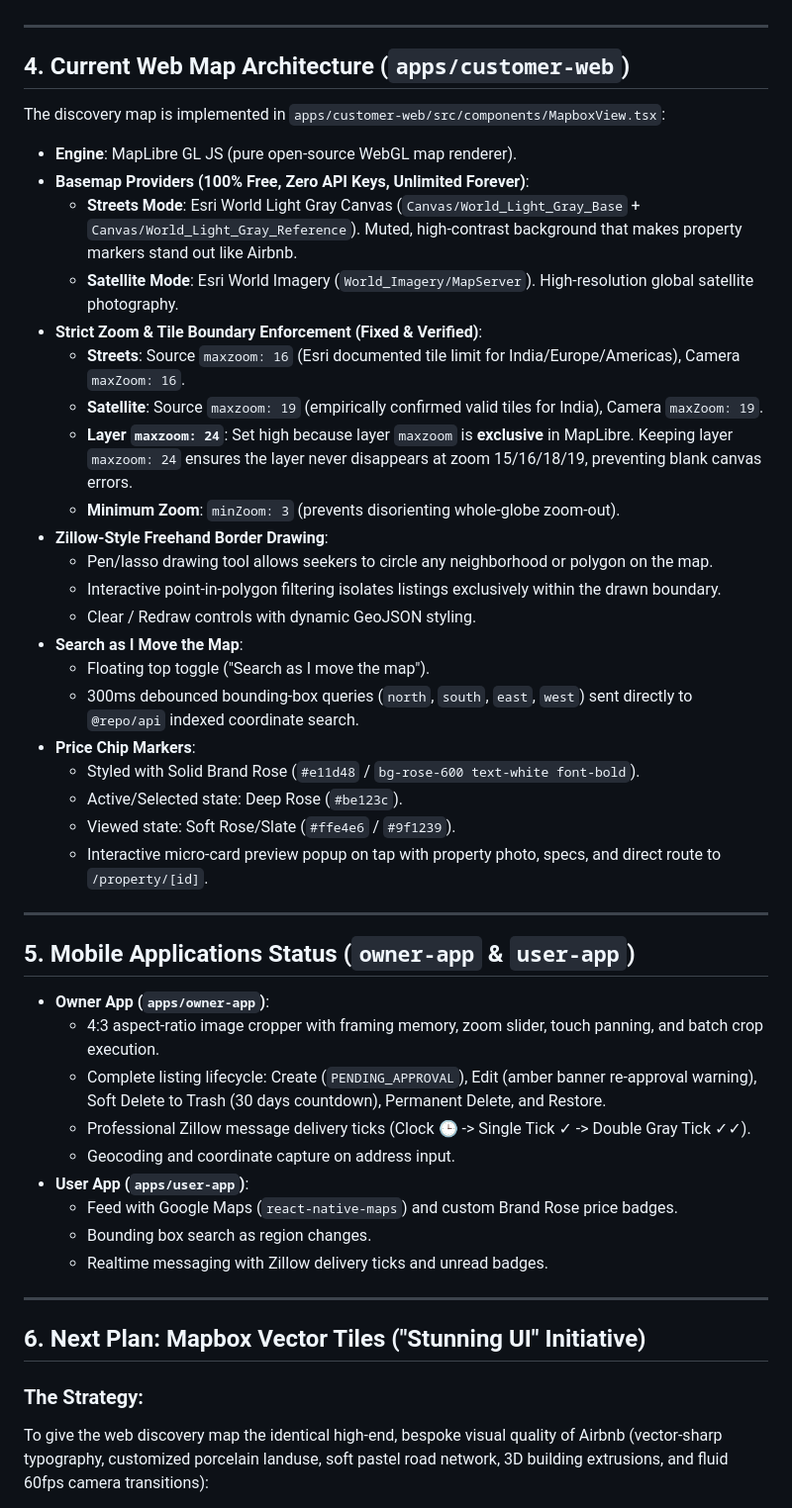
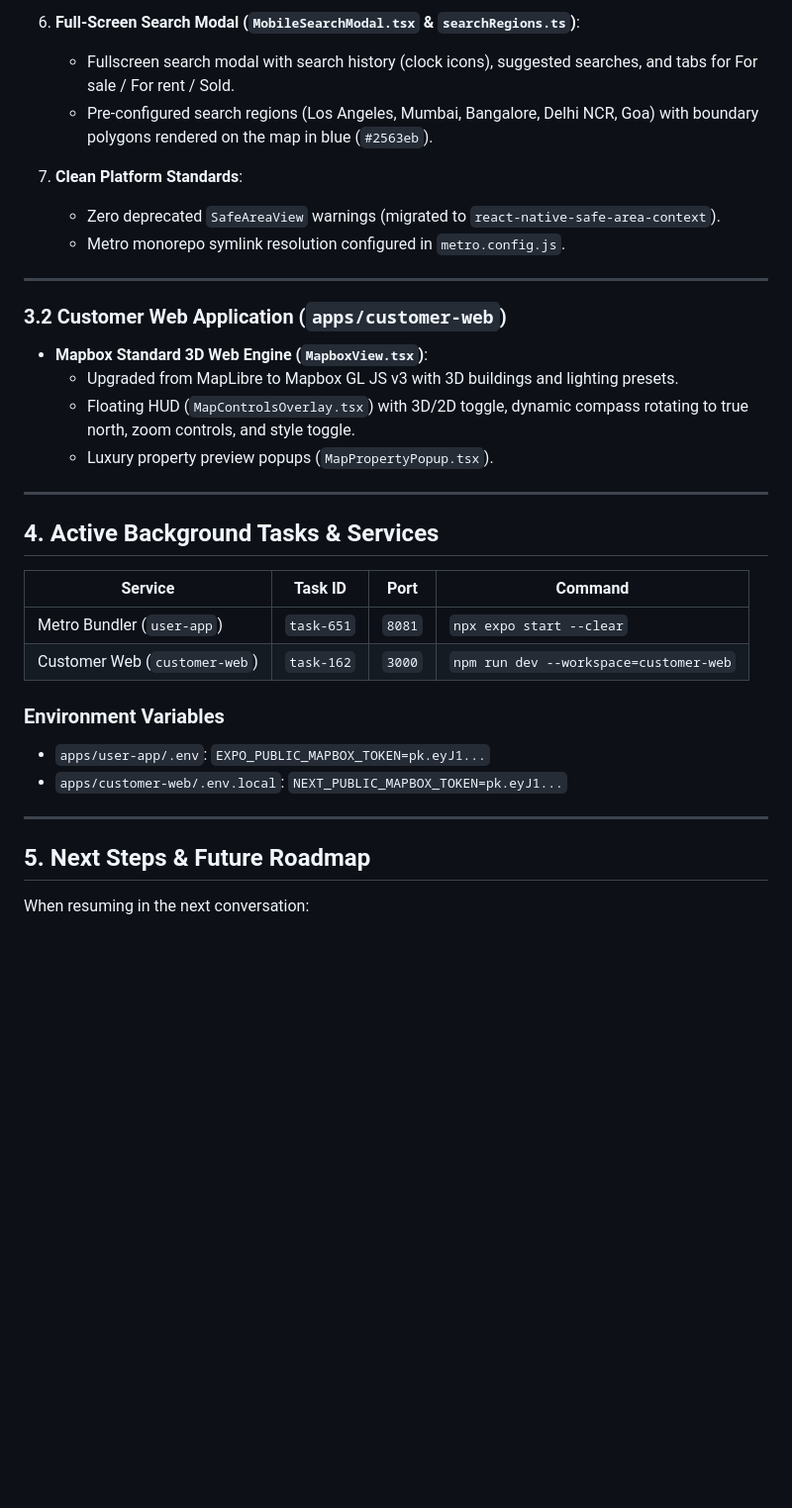
Before and after one commit to banarasikumar/real_estate, a Markdown page: PROJECT_STATUS.md, the part around one of its changes. Shown at 99% size. Drawn GitHub-style; blank space fills up the shorter version.

Commit message:
docs: update PROJECT_STATUS.md with Mapbox 3D, Zillow UI, git branches, and roadmap

```diff
--- a/PROJECT_STATUS.md
+++ b/PROJECT_STATUS.md
@@ -55,49 +96,36 @@ All 8 migrations reside in `supabase/migrations/` and have been pushed to the re
+6. **Full-Screen Search Modal (`MobileSearchModal.tsx` & `searchRegions.ts`)**:
+   - Fullscreen search modal with search history (clock icons), suggested searches, and tabs for For sale / For rent / Sold.
+   - Pre-configured search regions (Los Angeles, Mumbai, Bangalore, Delhi NCR, Goa) with boundary polygons rendered on the map in blue (`#2563eb`).
+
+7. **Clean Platform Standards**:
+   - Zero deprecated `SafeAreaView` warnings (migrated to `react-native-safe-area-context`).
+   - Metro monorepo symlink resolution configured in `metro.config.js`.
 
 ---
 
-## 4. Current Web Map Architecture (`apps/customer-web`)
+### 3.2 Customer Web Application (`apps/customer-web`)
 
-The discovery map is implemented in `apps/customer-web/src/components/MapboxView.tsx`:
-- **Engine**: MapLibre GL JS (pure open-source WebGL map renderer).
-- **Basemap Providers (100% Free, Zero API Keys, Unlimited Forever)**:
-  - **Streets Mode**: Esri World Light Gray Canvas (`Canvas/World_Light_Gray_Base` + `Canvas/World_Light_Gray_Reference`). Muted, high-contrast background that makes property markers stand out like Airbnb.
-  - **Satellite Mode**: Esri World Imagery (`World_Imagery/MapServer`). High-resolution global satellite photography.
-- **Strict Zoom & Tile Boundary Enforcement (Fixed & Verified)**:
-  - **Streets**: Source `maxzoom: 16` (Esri documented tile limit for India/Europe/Americas), Camera `maxZoom: 16`.
-  - **Satellite**: Source `maxzoom: 19` (empirically confirmed valid tiles for India), Camera `maxZoom: 19`.
-  - **Layer `maxzoom: 24`**: Set high because layer `maxzoom` is **exclusive** in MapLibre. Keeping layer `maxzoom: 24` ensures the layer never disappears at zoom 15/16/18/19, preventing blank canvas errors.
-  - **Minimum Zoom**: `minZoom: 3` (prevents disorienting whole-globe zoom-out).
-- **Zillow-Style Freehand Border Drawing**:
-  - Pen/lasso drawing tool allows seekers to circle any neighborhood or polygon on the map.
-  - Interactive point-in-polygon filtering isolates listings exclusively within the drawn boundary.
-  - Clear / Redraw controls with dynamic GeoJSON styling.
-- **Search as I Move the Map**:
-  - Floating top toggle ("Search as I move the map").
-  - 300ms debounced bounding-box queries (`north`, `south`, `east`, `west`) sent directly to `@repo/api` indexed coordinate search.
-- **Price Chip Markers**:
-  - Styled with Solid Brand Rose (`#e11d48` / `bg-rose-600 text-white font-bold`).
-  - Active/Selected state: Deep Rose (`#be123c`).
-  - Viewed state: Soft Rose/Slate (`#ffe4e6` / `#9f1239`).
-  - Interactive micro-card preview popup on tap with property photo, specs, and direct route to `/property/[id]`.
+- **Mapbox Standard 3D Web Engine (`MapboxView.tsx`)**:
+  - Upgraded from MapLibre to Mapbox GL JS v3 with 3D buildings and lighting presets.
+  - Floating HUD (`MapControlsOverlay.tsx`) with 3D/2D toggle, dynamic compass rotating to true north, zoom controls, and style toggle.
+  - Luxury property preview popups (`MapPropertyPopup.tsx`).
 
 ---
 
-## 5. Mobile Applications Status (`owner-app` & `user-app`)
+## 4. Active Background Tasks & Services
 
-- **Owner App (`apps/owner-app`)**:
-  - 4:3 aspect-ratio image cropper with framing memory, zoom slider, touch panning, and batch crop execution.
-  - Complete listing lifecycle: Create (`PENDING_APPROVAL`), Edit (amber banner re-approval warning), Soft Delete to Trash (30 days countdown), Permanent Delete, and Restore.
-  - Professional Zillow message delivery ticks (Clock 🕒 -> Single Tick ✓ -> Double Gray Tick ✓✓).
-  - Geocoding and coordinate capture on address input.
-- **User App (`apps/user-app`)**:
-  - Feed with Google Maps (`react-native-maps`) and custom Brand Rose price badges.
-  - Bounding box search as region changes.
-  - Realtime messaging with Zillow delivery ticks and unread badges.
+| Service | Task ID | Port | Command |
+|---|---|---|---|
+| Metro Bundler (`user-app`) | `task-651` | `8081` | `npx expo start --clear` |
+| Customer Web (`customer-web`) | `task-162` | `3000` | `npm run dev --workspace=customer-web` |
+
+### Environment Variables
+- `apps/user-app/.env`: `EXPO_PUBLIC_MAPBOX_TOKEN=pk.eyJ1...`
+- `apps/customer-web/.env.local`: `NEXT_PUBLIC_MAPBOX_TOKEN=pk.eyJ1...`
 
 ---
 
-## 6. Next Plan: Mapbox Vector Tiles ("Stunning UI" Initiative)
+## 5. Next Steps & Future Roadmap
 
-### The Strategy:
-To give the web discovery map the identical high-end, bespoke visual quality of Airbnb (vector-sharp typography, customized porcelain landuse, soft pastel road network, 3D building extrusions, and fluid 60fps camera transitions):
+When resuming in the next conversation:
 
```
Also changed, not shown: other parts of PROJECT_STATUS.md (+75 -51 lines).
